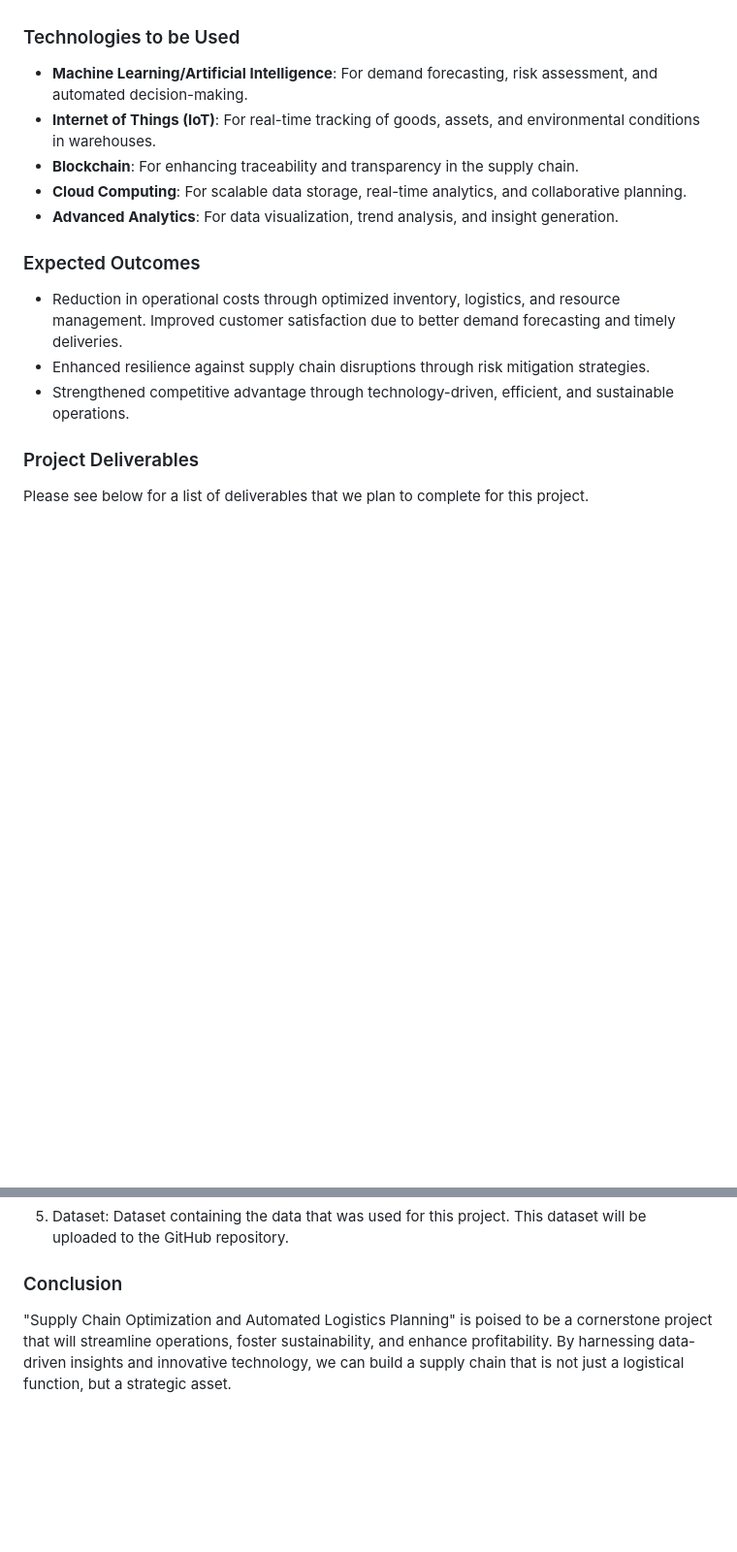
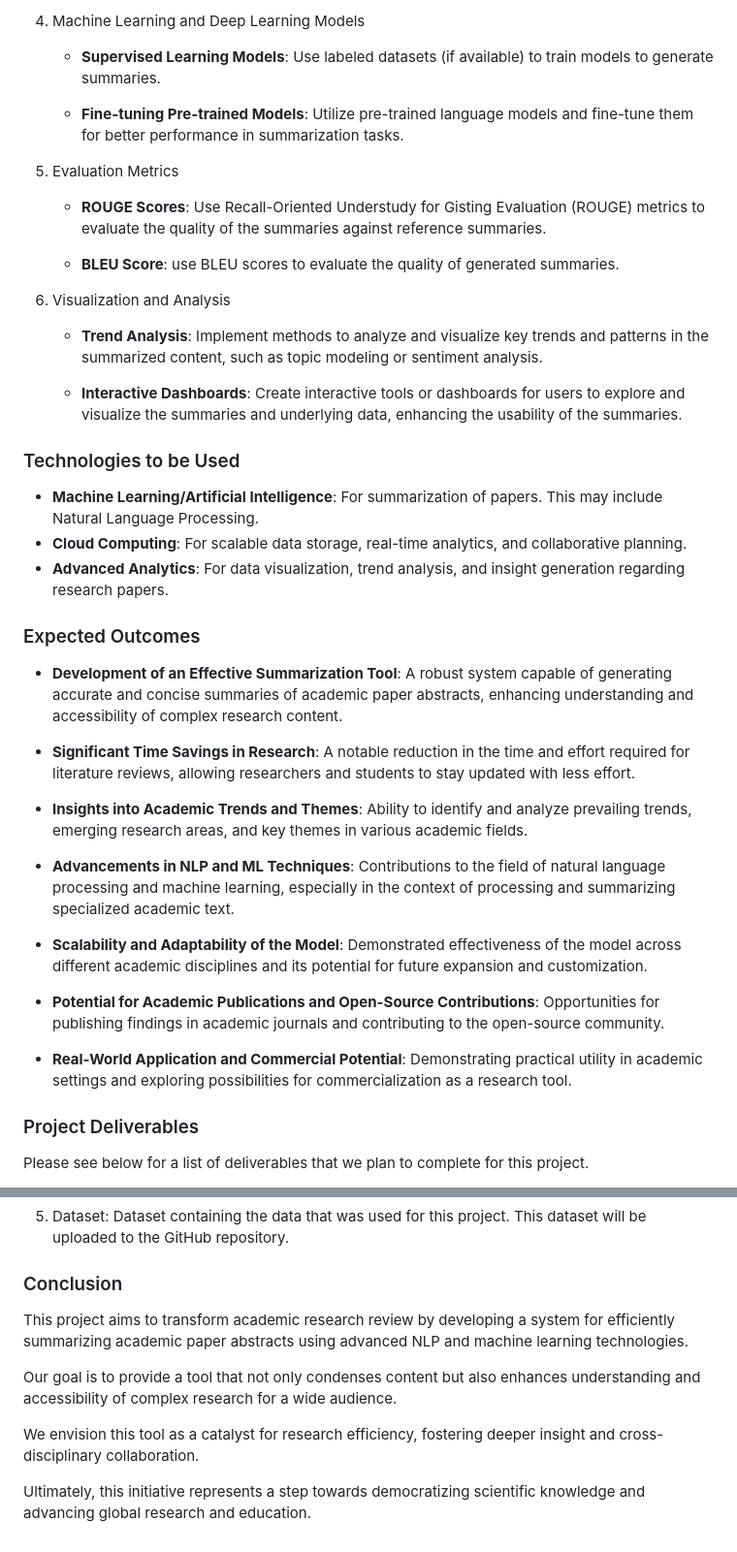
Before and after one commit to schumbar/CMPE255_Team_Project, a Markdown page: README.md, 2 parts joined by grey strips. Shown: that part at 97% size. Rendered like a GitHub page; blank space fills up the shorter version.

```diff
--- a/README.md
+++ b/README.md
@@ -43,17 +53,42 @@ Supply chains are intricate networks of resources, activities, technology, infor
+4. Machine Learning and Deep Learning Models
+
+    - **Supervised Learning Models**: Use labeled datasets (if available) to train models to generate summaries.
+
+    - **Fine-tuning Pre-trained Models**: Utilize pre-trained language models and fine-tune them for better performance in summarization tasks.
+
+5. Evaluation Metrics
+
+    - **ROUGE Scores**: Use Recall-Oriented Understudy for Gisting Evaluation (ROUGE) metrics to evaluate the quality of the summaries against reference summaries.
+
+    - **BLEU Score**: use BLEU scores to evaluate the quality of generated summaries.
+
+6. Visualization and Analysis
+
+    - **Trend Analysis**: Implement methods to analyze and visualize key trends and patterns in the summarized content, such as topic modeling or sentiment analysis.
+
+    - **Interactive Dashboards**: Create interactive tools or dashboards for users to explore and visualize the summaries and underlying data, enhancing the usability of the summaries.
 
 ### Technologies to be Used
 
-- **Machine Learning/Artificial Intelligence**: For demand forecasting, risk assessment, and automated decision-making.
-- **Internet of Things (IoT)**: For real-time tracking of goods, assets, and environmental conditions in warehouses.
-- **Blockchain**: For enhancing traceability and transparency in the supply chain.
+- **Machine Learning/Artificial Intelligence**: For summarization of papers. This may include Natural Language Processing.
 - **Cloud Computing**: For scalable data storage, real-time analytics, and collaborative planning.
-- **Advanced Analytics**: For data visualization, trend analysis, and insight generation.
+- **Advanced Analytics**: For data visualization, trend analysis, and insight generation regarding research papers.
 
 ### Expected Outcomes
 
-- Reduction in operational costs through optimized inventory, logistics, and resource management. Improved customer satisfaction due to better demand forecasting and timely deliveries.
-- Enhanced resilience against supply chain disruptions through risk mitigation strategies.
-- Strengthened competitive advantage through technology-driven, efficient, and sustainable operations.
+- **Development of an Effective Summarization Tool**: A robust system capable of generating accurate and concise summaries of academic paper abstracts, enhancing understanding and accessibility of complex research content.
+
+- **Significant Time Savings in Research**: A notable reduction in the time and effort required for literature reviews, allowing researchers and students to stay updated with less effort.
+
+- **Insights into Academic Trends and Themes**: Ability to identify and analyze prevailing trends, emerging research areas, and key themes in various academic fields.
+
+- **Advancements in NLP and ML Techniques**: Contributions to the field of natural language processing and machine learning, especially in the context of processing and summarizing specialized academic text.
+
+- **Scalability and Adaptability of the Model**: Demonstrated effectiveness of the model across different academic disciplines and its potential for future expansion and customization.
+
+- **Potential for Academic Publications and Open-Source Contributions**: Opportunities for publishing findings in academic journals and contributing to the open-source community.
+
+- **Real-World Application and Commercial Potential**: Demonstrating practical utility in academic settings and exploring possibilities for commercialization as a research tool.
 
 ### Project Deliverables
 
@@ -71,4 +106,10 @@ Please see below for a list of deliverables that we plan to complete for this pr
 
 ### Conclusion
 
-"Supply Chain Optimization and Automated Logistics Planning" is poised to be a cornerstone project that will streamline operations, foster sustainability, and enhance profitability. By harnessing data-driven insights and innovative technology, we can build a supply chain that is not just a logistical function, but a strategic asset.
+This project aims to transform academic research review by developing a system for efficiently summarizing academic paper abstracts using advanced NLP and machine learning technologies.
+
+Our goal is to provide a tool that not only condenses content but also enhances understanding and accessibility of complex research for a wide audience.
+
+We envision this tool as a catalyst for research efficiency, fostering deeper insight and cross-disciplinary collaboration.
+
+Ultimately, this initiative represents a step towards democratizing scientific knowledge and advancing global research and education.
```
Also changed, not shown: other parts of README.md (+27 -17 lines).
